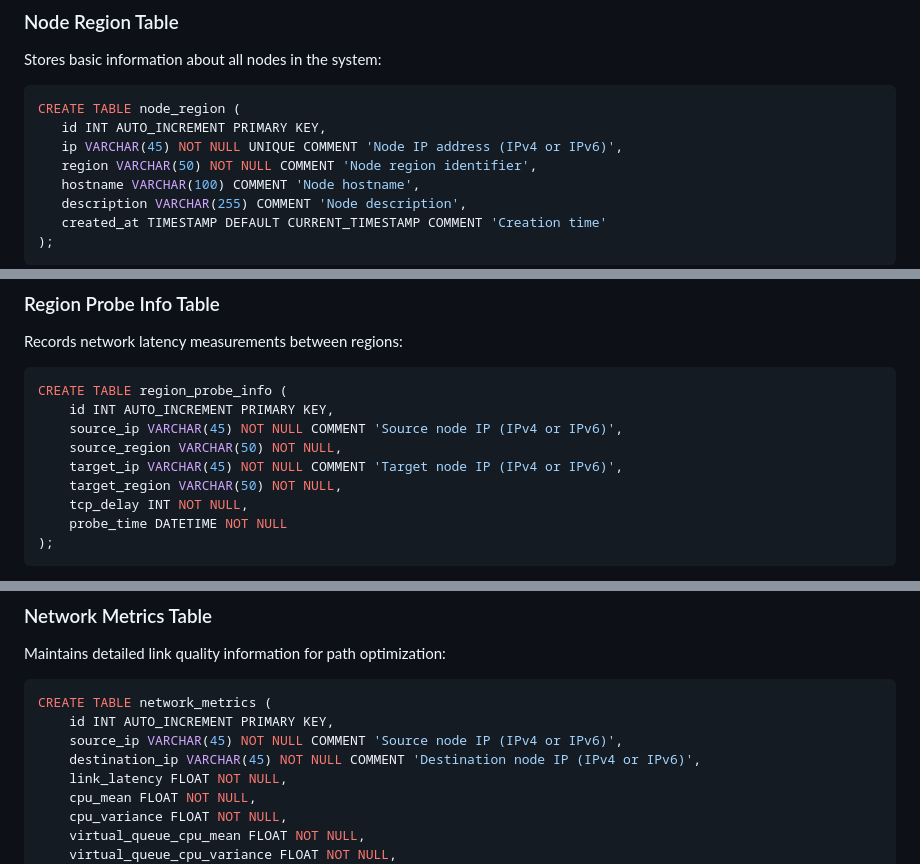
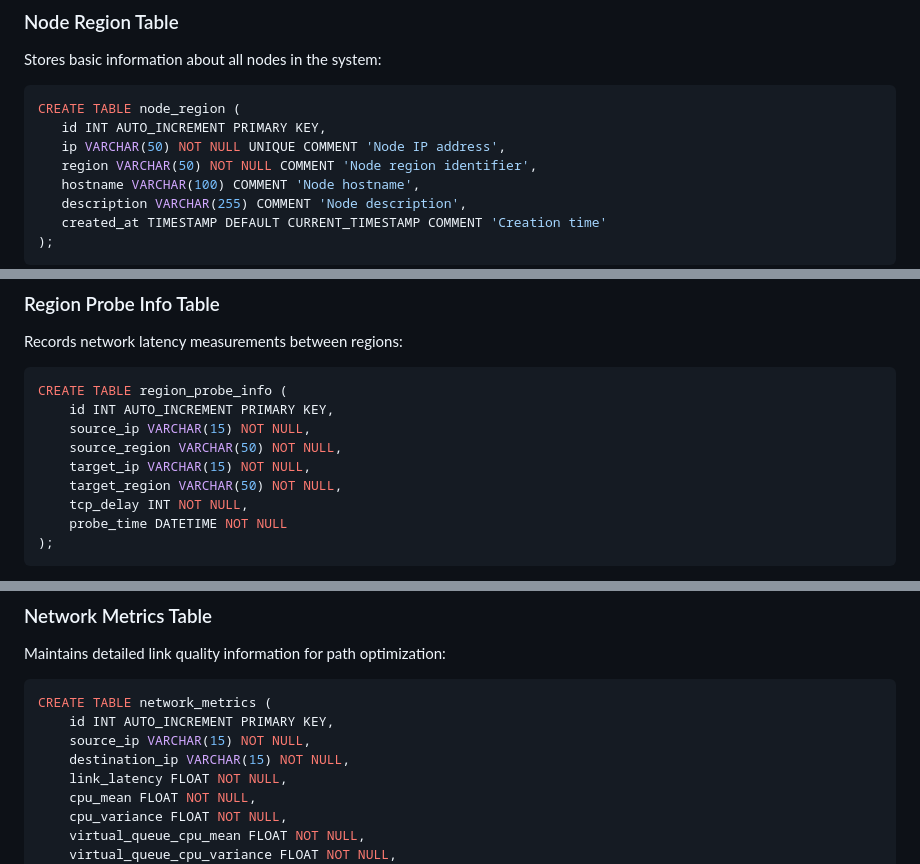
Before and after one commit to Bootes2022/Arcturus, a Markdown page: scheduling/README.md, 3 parts joined by grey strips. Drawn GitHub-style.

````diff
--- a/scheduling/README.md
+++ b/scheduling/README.md
@@ -111,7 +111,7 @@ Stores basic information about all nodes in the system:
 ```sql
 CREATE TABLE node_region (
    id INT AUTO_INCREMENT PRIMARY KEY,
-   ip VARCHAR(45) NOT NULL UNIQUE COMMENT 'Node IP address (IPv4 or IPv6)',
+   ip VARCHAR(50) NOT NULL UNIQUE COMMENT 'Node IP address',
    region VARCHAR(50) NOT NULL COMMENT 'Node region identifier',
    hostname VARCHAR(100) COMMENT 'Node hostname',
    description VARCHAR(255) COMMENT 'Node description',
@@ -181,9 +181,9 @@ Records network latency measurements between regions:
 ```sql
 CREATE TABLE region_probe_info (
     id INT AUTO_INCREMENT PRIMARY KEY,
-    source_ip VARCHAR(45) NOT NULL COMMENT 'Source node IP (IPv4 or IPv6)',
+    source_ip VARCHAR(15) NOT NULL,
     source_region VARCHAR(50) NOT NULL,
-    target_ip VARCHAR(45) NOT NULL COMMENT 'Target node IP (IPv4 or IPv6)',
+    target_ip VARCHAR(15) NOT NULL,
     target_region VARCHAR(50) NOT NULL,
     tcp_delay INT NOT NULL,
     probe_time DATETIME NOT NULL
@@ -205,8 +205,8 @@ Maintains detailed link quality information for path optimization:
 ```sql
 CREATE TABLE network_metrics (
     id INT AUTO_INCREMENT PRIMARY KEY,
-    source_ip VARCHAR(45) NOT NULL COMMENT 'Source node IP (IPv4 or IPv6)',
-    destination_ip VARCHAR(45) NOT NULL COMMENT 'Destination node IP (IPv4 or IPv6)',
+    source_ip VARCHAR(15) NOT NULL,
+    destination_ip VARCHAR(15) NOT NULL,
     link_latency FLOAT NOT NULL,
     cpu_mean FLOAT NOT NULL,
     cpu_variance FLOAT NOT NULL,
````
Also changed, not shown: other parts of scheduling/README.md (+22 -116 lines), README.md (+4 -2 lines), forwarding/README.md (+31 -36 lines).
